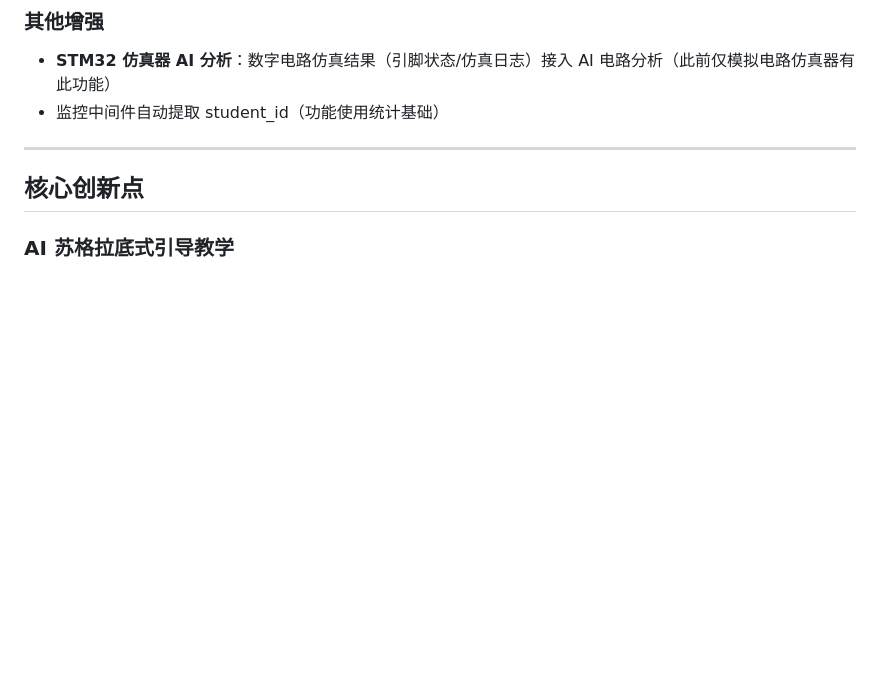
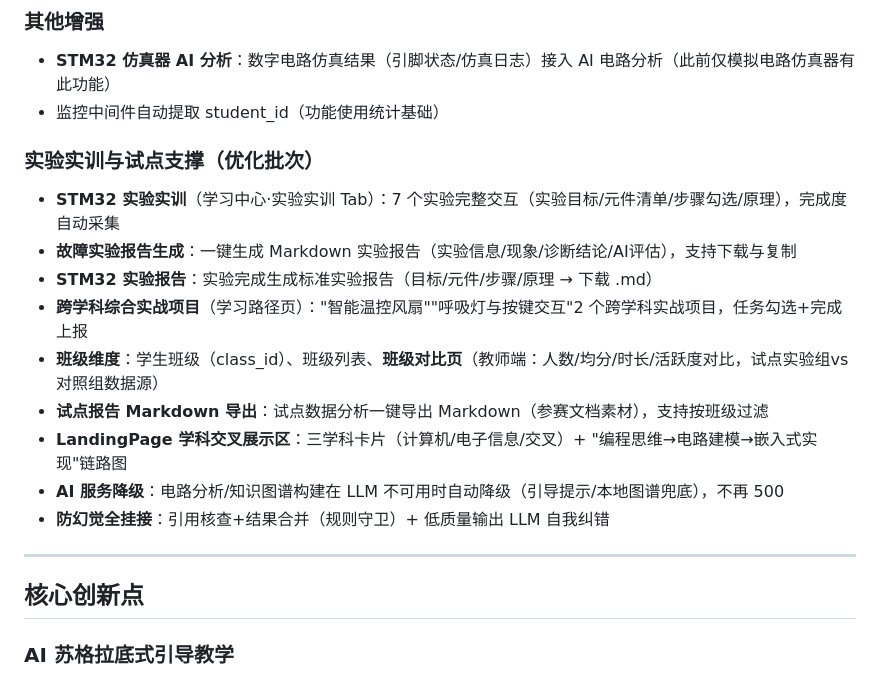
Before and after one commit to Vizzi-cyber/A3, a Markdown page: README.md, the part around the change. GitHub-like rendering; blank space fills up the shorter version.

Commit message:
docs: README补充优化批次功能、进度文档记录功能串联验证矩阵
Co-Authored-By: Claude <noreply@anthropic.com>

```diff
--- a/README.md
+++ b/README.md
@@ -179,6 +179,18 @@ C 语言代码粘贴自动捕获语法 / 逻辑 / 思维错误
 
 - **STM32 仿真器 AI 分析**：数字电路仿真结果（引脚状态/仿真日志）接入 AI 电路分析（此前仅模拟电路仿真器有此功能）
 - 监控中间件自动提取 student_id（功能使用统计基础）
+
+### 实验实训与试点支撑（优化批次）
+
+- **STM32 实验实训**（学习中心·实验实训 Tab）：7 个实验完整交互（实验目标/元件清单/步骤勾选/原理），完成度自动采集
+- **故障实验报告生成**：一键生成 Markdown 实验报告（实验信息/现象/诊断结论/AI评估），支持下载与复制
+- **STM32 实验报告**：实验完成生成标准实验报告（目标/元件/步骤/原理 → 下载 .md）
+- **跨学科综合实战项目**（学习路径页）："智能温控风扇""呼吸灯与按键交互"2 个跨学科实战项目，任务勾选+完成上报
+- **班级维度**：学生班级（class_id）、班级列表、**班级对比页**（教师端：人数/均分/时长/活跃度对比，试点实验组vs对照组数据源）
+- **试点报告 Markdown 导出**：试点数据分析一键导出 Markdown（参赛文档素材），支持按班级过滤
+- **LandingPage 学科交叉展示区**：三学科卡片（计算机/电子信息/交叉）+ "编程思维→电路建模→嵌入式实现"链路图
+- **AI 服务降级**：电路分析/知识图谱构建在 LLM 不可用时自动降级（引导提示/本地图谱兜底），不再 500
+- **防幻觉全挂接**：引用核查+结果合并（规则守卫）+ 低质量输出 LLM 自我纠错
 
 ---
 
```
Also changed, not shown: 文档信息/AIC项目进度同步.md (+15 -0 lines).
